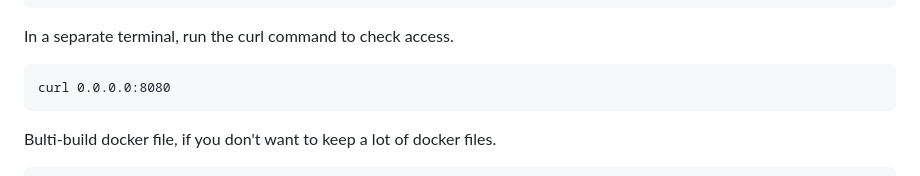
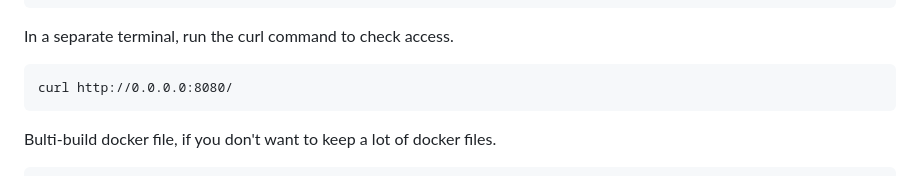
Before and after one commit to kyryl-opens-ml/ml-in-production-practice, a Markdown page: module-1/README.md, the part around the change. Drawn GitHub-style.

Commit message:
Module 1 webinar

````diff
--- a/module-1/README.md
+++ b/module-1/README.md
@@ -47,7 +47,7 @@ docker run -it --rm -p 8080:8080 --name app-web-test-run app-web:latest
 In a separate terminal, run the curl command to check access.
 
 ```
-curl 0.0.0.0:8080
+curl http://0.0.0.0:8080/
 ```
 
 Bulti-build docker file, if you don't want to keep a lot of docker files.
````
